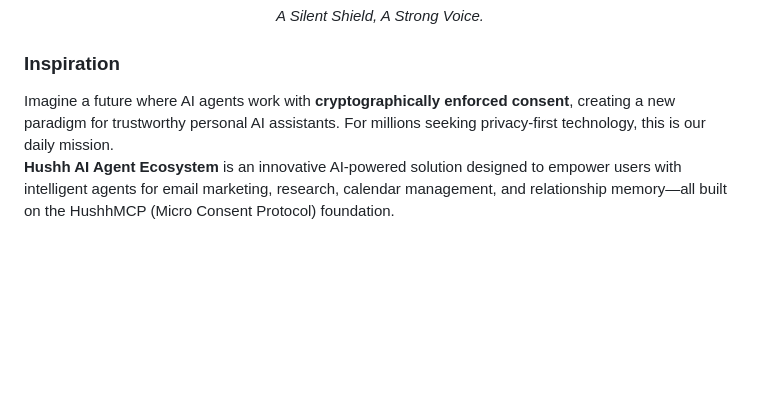
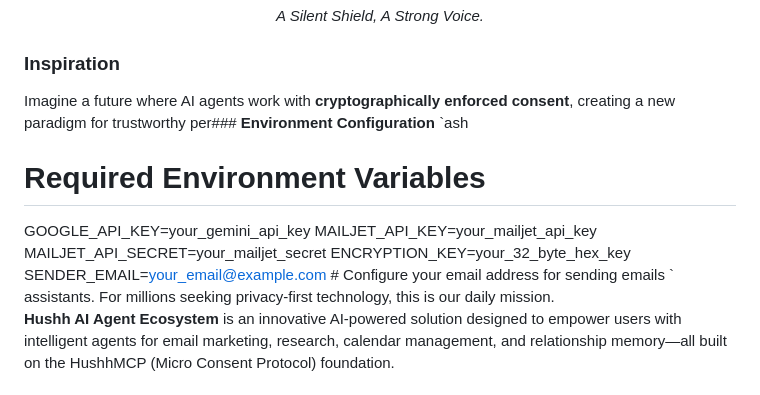
Before and after one commit to AAK121/pda, a Markdown page: README.md, the part around the change. GitHub-like rendering; blank space fills up the shorter version.

Commit message:
sender_email

```diff
--- a/README.md
+++ b/README.md
@@ -6,7 +6,15 @@
 </div>
 
 ### Inspiration
-Imagine a future where AI agents work with **cryptographically enforced consent**, creating a new paradigm for trustworthy personal AI assistants. For millions seeking privacy-first technology, this is our daily mission.
+Imagine a future where AI agents work with **cryptographically enforced consent**, creating a new paradigm for trustworthy per### **Environment Configuration**
+`ash
+# Required Environment Variables
+GOOGLE_API_KEY=your_gemini_api_key
+MAILJET_API_KEY=your_mailjet_api_key
+MAILJET_API_SECRET=your_mailjet_secret
+ENCRYPTION_KEY=your_32_byte_hex_key
+SENDER_EMAIL=your_email@example.com  # Configure your email address for sending emails
+` assistants. For millions seeking privacy-first technology, this is our daily mission.
 **Hushh AI Agent Ecosystem** is an innovative  AI-powered solution designed to empower users with intelligent agents for email marketing, research, calendar management, and relationship memory—all built on the HushhMCP (Micro Consent Protocol) foundation.
 
 ### DEMO VIDEO:
```
